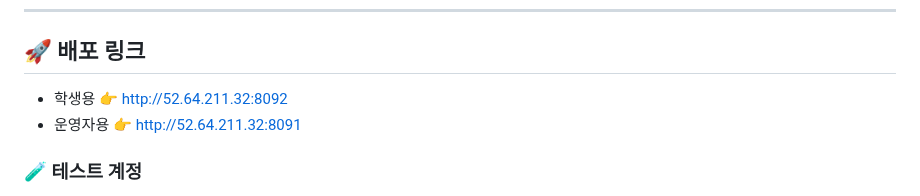
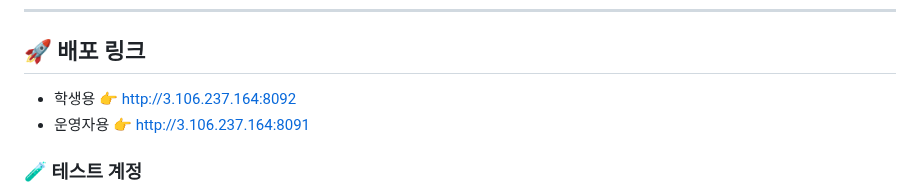
Before and after one commit to KwangJin95/sesac_link_user, a Markdown page: README.md, the part around the change. Drawn GitHub-style.

```diff
--- a/README.md
+++ b/README.md
@@ -19,8 +19,8 @@
 ---
 
 ## 🚀 배포 링크
-- 학생용 👉 http://52.64.211.32:8092
-- 운영자용 👉 http://52.64.211.32:8091
+- 학생용 👉 http://3.106.237.164:8092
+- 운영자용 👉 http://3.106.237.164:8091
 
 ### 🧪 테스트 계정
 - **예비 학생** : pre_user1 ~ pre_user30 / link1!
```
